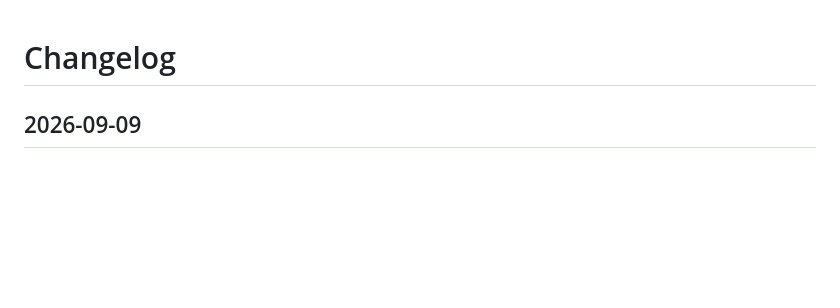
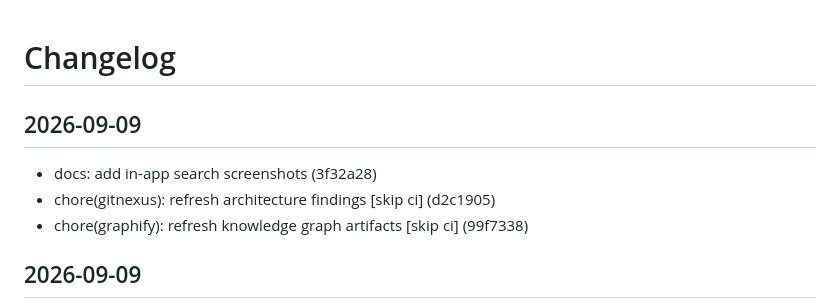
Before and after one commit to AnubisRooster/adaptive-tutor-ios, a Markdown page: CHANGELOG.md, the part around the change. GitHub-like rendering; blank space fills up the shorter version.

Commit message:
chore(changelog): update [skip ci]

```diff
--- a/CHANGELOG.md
+++ b/CHANGELOG.md
@@ -1,4 +1,11 @@
 # Changelog
+
+## 2026-09-09
+
+- docs: add in-app search screenshots (3f32a28)
+- chore(gitnexus): refresh architecture findings [skip ci] (d2c1905)
+- chore(graphify): refresh knowledge graph artifacts [skip ci] (99f7338)
+
 
 ## 2026-09-09
 
```
